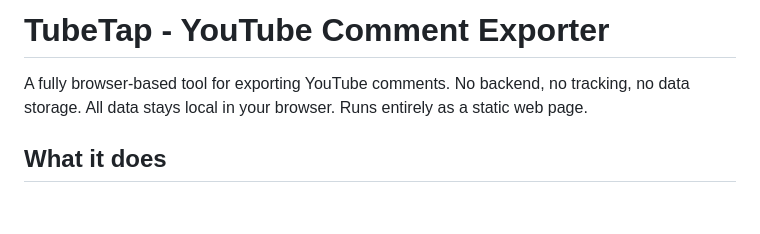
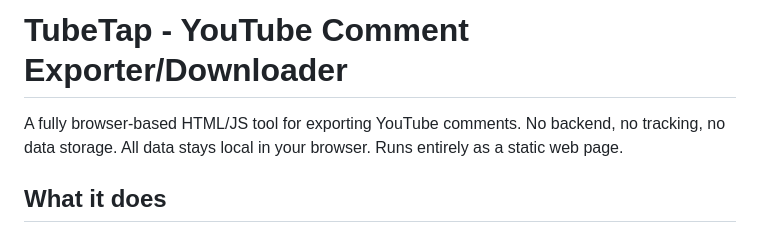
Before and after one commit to lapixo/tubetap, a Markdown page: README.md, the part around the change. Drawn GitHub-style; blank space fills up the shorter version.

Commit message:
Clarify tool description in README
Updated project description to specify it as an HTML/JS tool.

```diff
--- a/README.md
+++ b/README.md
@@ -1,6 +1,6 @@
-# TubeTap - YouTube Comment Exporter
+# TubeTap - YouTube Comment Exporter/Downloader
 
-A fully browser-based tool for exporting YouTube comments. No backend, no tracking, no data storage. All data stays local in your browser. Runs entirely as a static web page.
+A fully browser-based HTML/JS tool for exporting YouTube comments. No backend, no tracking, no data storage. All data stays local in your browser. Runs entirely as a static web page.
 
 ## What it does
 
```
